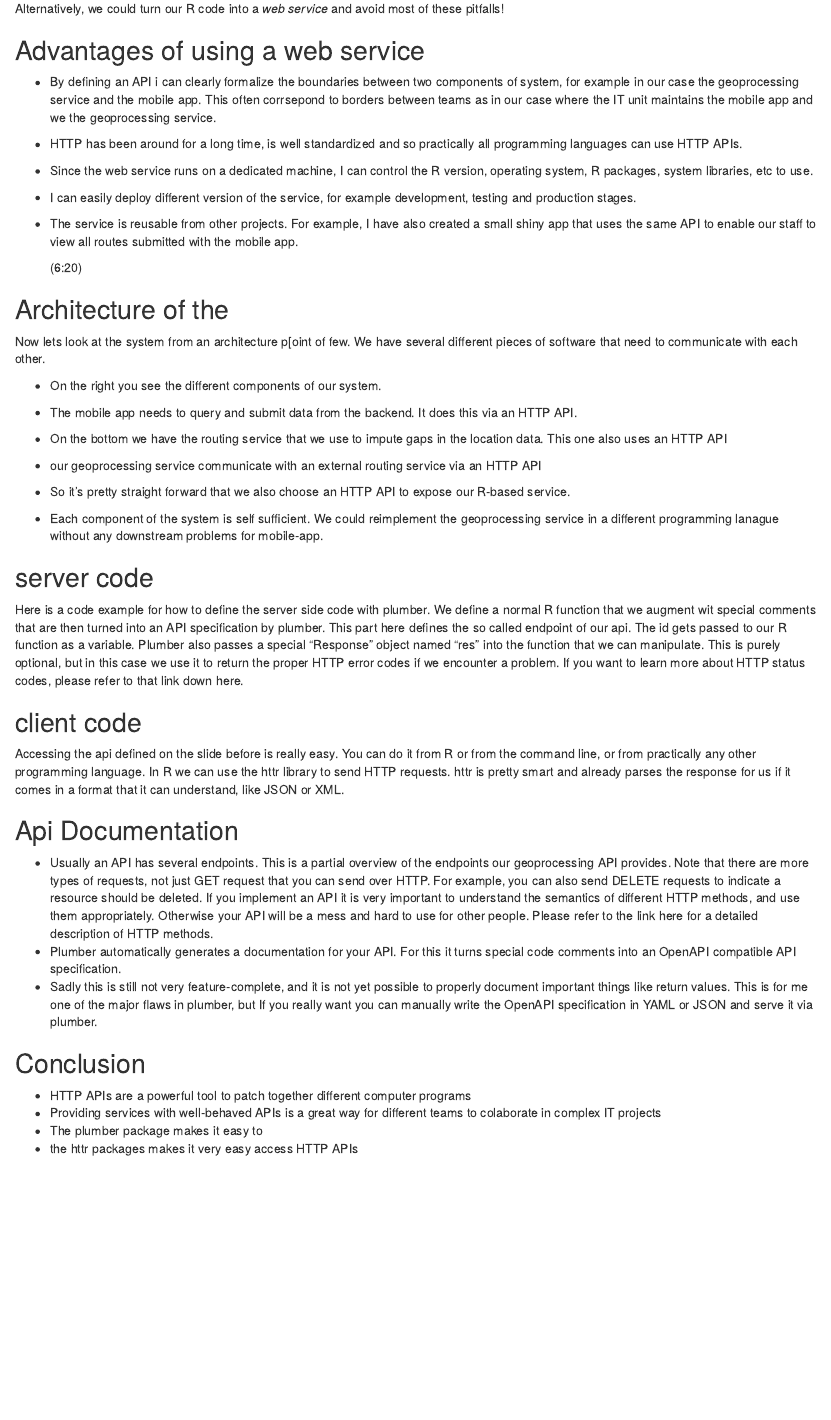
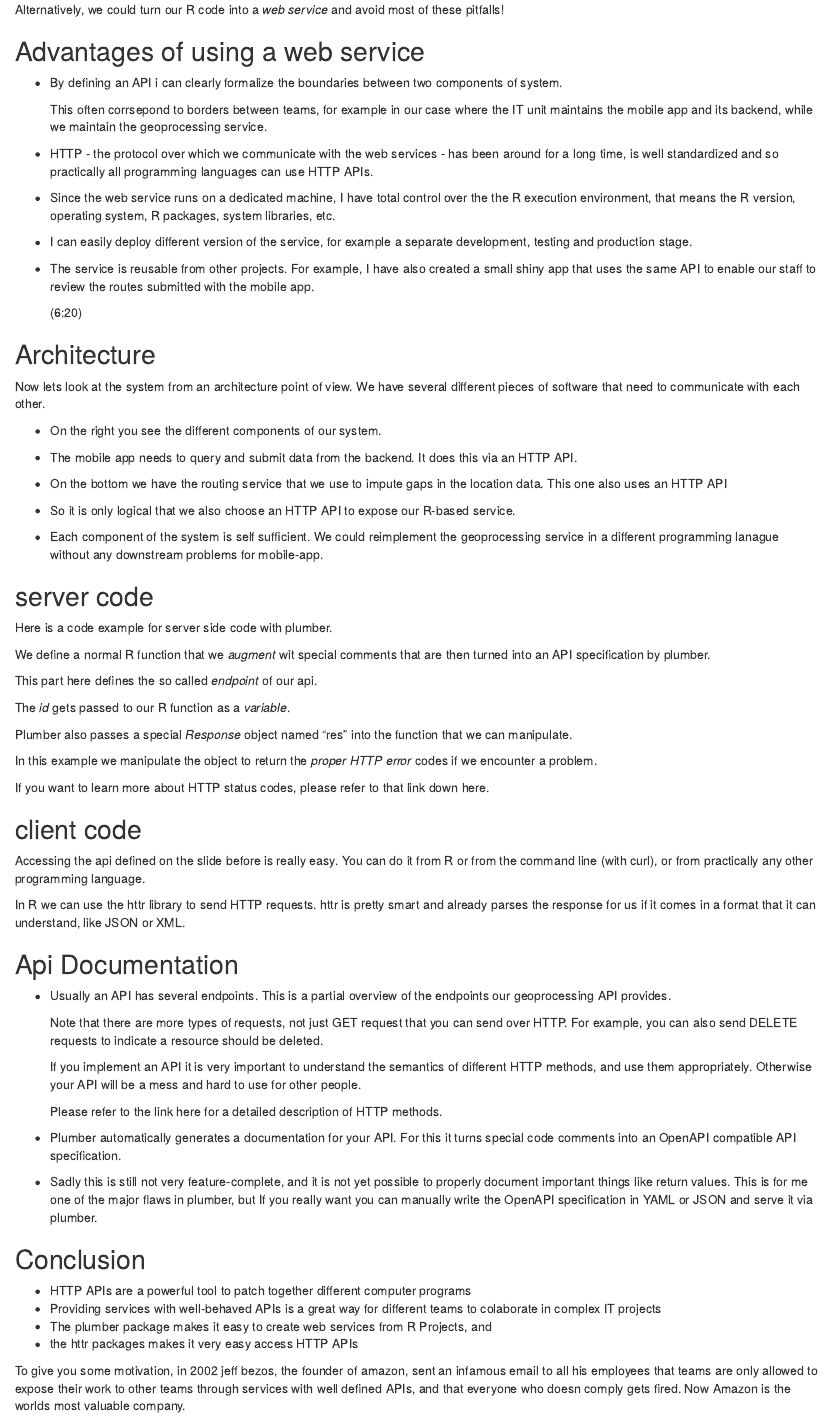
Before and after one commit to s-fleck/simple-webservices-with-plumber-uros2020, an R Markdown document (script.Rmd): the page in a window 1100 px wide, from 1400 px down before the commit and from 1420 px down after it, so that both start at the same text. Rendered offline with R 4.5, knitr and Pandoc, with nearby package versions.

Commit message:
update script

```diff
--- a/script.Rmd
+++ b/script.Rmd
@@ -118,27 +120,31 @@ these pitfalls!
 ## Advantages of using a web service
 
 * By defining an API i can clearly formalize the boundaries between two components
-  of system, for example in our case the geoprocessing service and the mobile app.
-  This  often corrsepond to borders between teams as in our case
-  where the IT unit maintains the mobile app and we the geoprocessing
+  of system.
+
+  This  often corrsepond to borders between teams, for example in our case
+  where the IT unit maintains the mobile app and its backend, while we maintain the geoprocessing
   service.
-* HTTP has been around for a long time, is well standardized and so practically
+* HTTP - the protocol over which we communicate with the web services - has been around for a long time, is well standardized and so practically
   all programming languages can use HTTP APIs.
-*  Since the web service
-  runs on a dedicated machine, I can control the R version, operating system,
-  R packages, system libraries, etc to use.
-* I can easily deploy different version of the service, for example development,
-  testing and production stages.
+
+*  Since the web service runs on a dedicated machine, I have total control over the
+  the R execution environment, that means  the R version, operating system,
+  R packages, system libraries, etc.
+
+* I can easily deploy different version of the service, for example a separate development,
+  testing and production stage.
+
 * The service is reusable from other projects. For example, I have also
   created a small shiny app that uses the same API to enable our staff to
-  view all routes submitted with the mobile app.
+  review the routes submitted with the mobile app.
 
   (6:20)
 
 
-## Architecture of the
+## Architecture
 
-Now lets look at the system from an architecture p[oint of few. We have several
+Now lets look at the system from an architecture point of view. We have several
 different pieces of software that need to communicate with each other.
 
 * On the right you see the different components of our system.
@@ -149,10 +155,7 @@ different pieces of software that need to communicate with each other.
 * On the bottom we have the routing service that we use to impute gaps in
   the location data. This one also uses an HTTP API
 
-* our geoprocessing service communicate with an external routing service
-via an HTTP API
-
-* So it's pretty straight forward that we also choose an HTTP API to expose
+* So it is only logical that we also choose an HTTP API to expose
 our R-based service.
 
 * Each component of the system is self sufficient. We could reimplement
@@ -162,38 +165,55 @@ any downstream problems for mobile-app.
 
 ## server code
 
-Here is a code example for how to define the server side code with plumber.
-We define a normal R function that we augment wit special comments that
-are then turned into an API specification by plumber. This part here
-defines the so called endpoint of our api. The id gets passed to our
-R function as a variable. Plumber also passes a special "Response" object
-named "res" into the function that we can manipulate. This is purely
-optional, but in this case we use it to return the proper HTTP error
-codes if we encounter a problem. If you want to learn more about HTTP
+Here is a code example for server side code with plumber.
+
+We define a normal R function that we *augment* wit special comments that
+are then turned into an API specification by plumber.
+
+This part here defines the so called *endpoint* of our api.
+
+The *id* gets passed to our R function as a *variable*.
+
+Plumber also passes a special *Response* object
+named "res" into the function that we can manipulate.
+
+In this example we manipulate the object to return the *proper HTTP error*
+codes if we encounter a problem.
+
+If you want to learn more about HTTP
 status codes, please refer to that link down here.
 
 
 ## client code
 
 Accessing the api defined on the slide before is really easy. You can do it
-from R or from the command line, or from practically any other programming
-language. In R we can use the httr library to send HTTP requests. httr
+from R or from the command line (with curl), or from practically any other programming
+language.
+
+In R we can use the httr library to send HTTP requests. httr
 is pretty smart and already parses the response for us if it comes in a format
 that it can understand, like JSON or XML.
+
 
 
 ## Api Documentation
 
 * Usually an API has several endpoints. This is a partial overview of the
-  endpoints our geoprocessing API provides. Note that there are more types
+  endpoints our geoprocessing API provides.
+
+  Note that there are more types
   of requests, not just GET request that you can send over HTTP. For example,
   you can also send DELETE requests to indicate a resource should be deleted.
+
   If you implement an API it is very important to understand the semantics
   of different HTTP methods, and use them appropriately. Otherwise your
-  API will be a mess and hard to use for other people. Please refer to the
-  link here for a detailed description of HTTP methods.
+  API will be a mess and hard to use for other people.
+
+  Please refer to the link here for a detailed description of HTTP methods.
+
 * Plumber automatically generates a documentation for your API. For this it
   turns special code comments into an OpenAPI compatible API specification.
+
 * Sadly this is still not very feature-complete, and it is not yet possible to
   properly document important things like return values. This is for me one of
   the major flaws in plumber, but If you really want you can manually write
@@ -204,5 +224,10 @@ that it can understand, like JSON or XML.
 * HTTP APIs are a powerful tool to patch together different computer programs
 * Providing services with well-behaved APIs is a great way for different teams
   to colaborate in complex IT projects
-* The plumber package makes it easy to
+* The plumber package makes it easy to create web services from R Projects, and
 * the httr packages makes it very easy access HTTP APIs
+
+To give you some motivation, in 2002 jeff bezos, the founder of amazon,
+sent an infamous email to all his employees that teams are only allowed to expose
+their work to other teams through services with well defined APIs, and
+that everyone who doesn comply gets fired. Now Amazon is the worlds most valuable company.
```
Also changed, not shown: script.Rmd (8 more changed lines).
